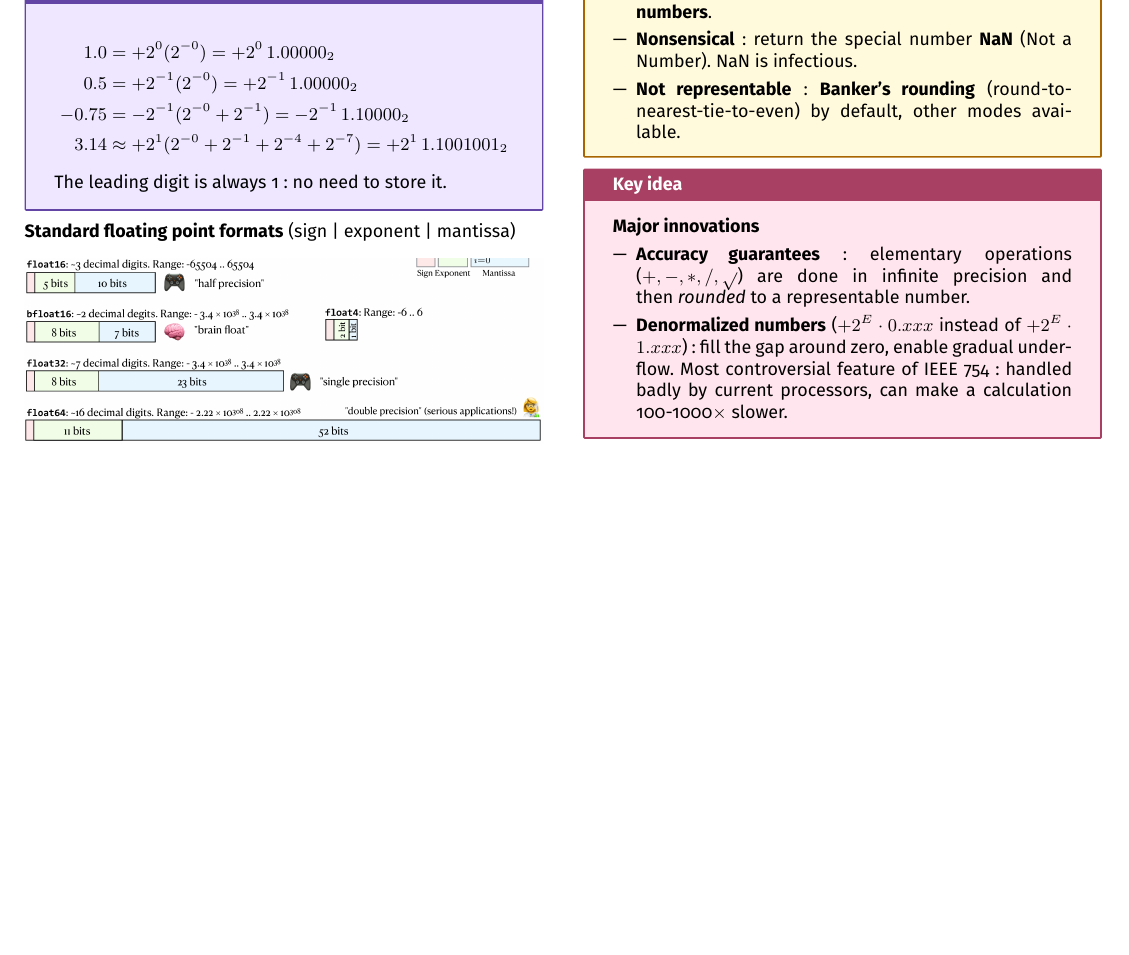
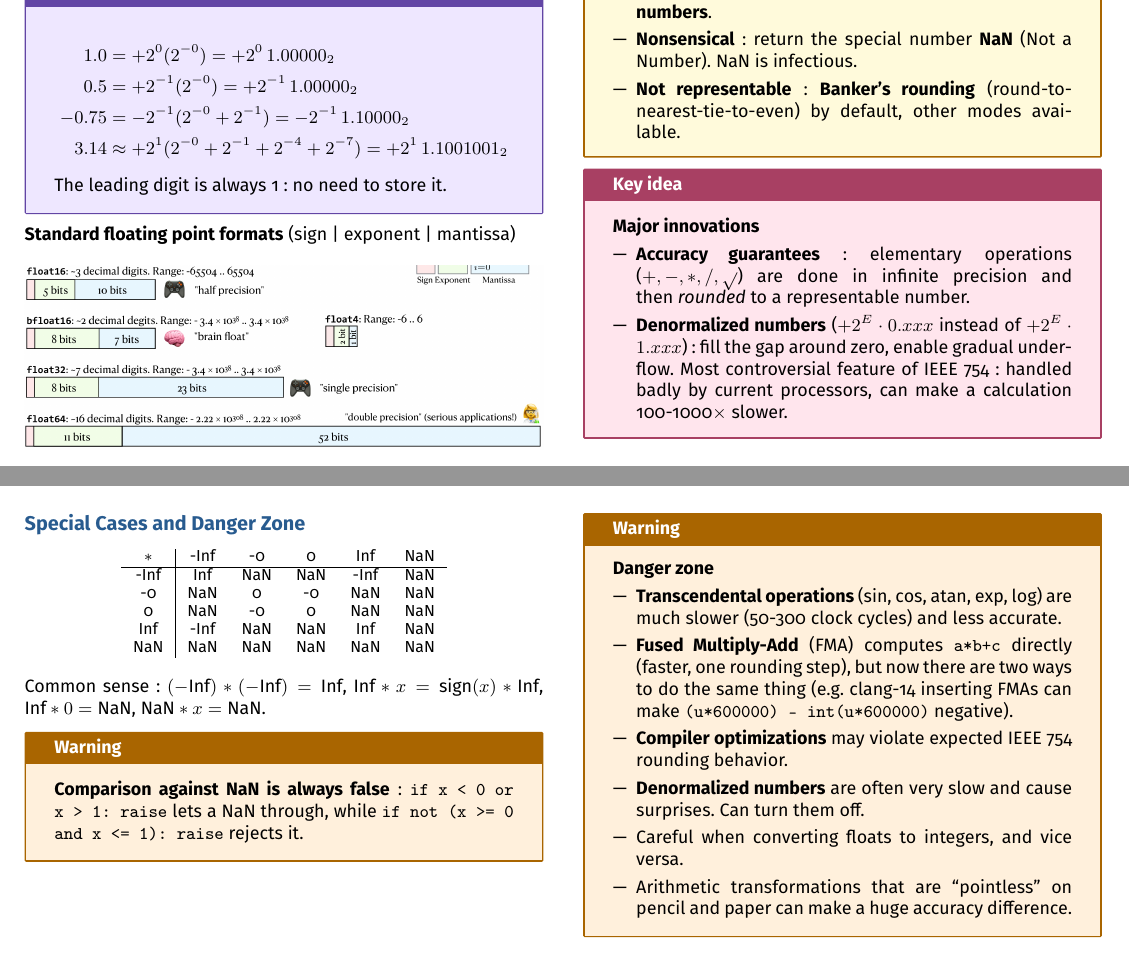
Before and after one commit to AlphaXT38G/notes_ba5, a LaTeX document (nummet/week/week01.tex): part of page 2 of 2 before the commit and two parts of pages 2 and 3 of 3 after it, the two joined at a grey line, cut so that both start at the same text, the shorter picture padded with empty space. Compiled offline with pdfLaTeX.

Commit message:
feat(nummet-week01): add the special case rules and the danger zone

```diff
--- a/nummet/week/week01.tex
+++ b/nummet/week/week01.tex
@@ -613,6 +613,65 @@ badly by current processors, can make a calculation 100-1000$\times$ slower.
 
 
 
+%=========================================================
+\section{Special Cases and Danger Zone}
+
+
+\begin{center}
+\small
+\begin{tabular}{c|cccccc}
+$*$ & -Inf & -0 & 0 & Inf & NaN \\
+\hline
+-Inf & Inf & NaN & NaN & -Inf & NaN \\
+-0 & NaN & 0 & -0 & NaN & NaN \\
+0 & NaN & -0 & 0 & NaN & NaN \\
+Inf & -Inf & NaN & NaN & Inf & NaN \\
+NaN & NaN & NaN & NaN & NaN & NaN \\
+\end{tabular}
+\end{center}
+
+
+Common sense: $(-\text{Inf}) * (-\text{Inf}) = \text{Inf}$,
+$\text{Inf} * x = \text{sign}(x) * \text{Inf}$, $\text{Inf} * 0 = \text{NaN}$,
+$\text{NaN} * x = \text{NaN}$.
+
+
+\begin{warning}
+
+\textbf{Comparison against NaN is always false}: \texttt{if x < 0 or x > 1: raise} lets a NaN
+through, while \texttt{if not (x >= 0 and x <= 1): raise} rejects it.
+
+\end{warning}
+
+
+\begin{warning}
+
+\textbf{Danger zone}
+
+\begin{itemize}
+
+\item \textbf{Transcendental operations} (sin, cos, atan, exp, log) are much slower (50-300
+clock cycles) and less accurate.
+
+\item \textbf{Fused Multiply-Add} (FMA) computes \texttt{a*b+c} directly (faster, one rounding
+step), but now there are two ways to do the same thing (e.g.\ clang-14 inserting FMAs can make
+\texttt{(u*600000) - int(u*600000)} negative).
+
+\item \textbf{Compiler optimizations} may violate expected IEEE 754 rounding behavior.
+
+\item \textbf{Denormalized numbers} are often very slow and cause surprises. Can turn them off.
+
+\item Careful when converting floats to integers, and vice versa.
+
+\item Arithmetic transformations that are ``pointless'' on pencil and paper can make a huge
+accuracy difference.
+
+\end{itemize}
+
+\end{warning}
+
+
+
 \end{multicols}
 
 
```
